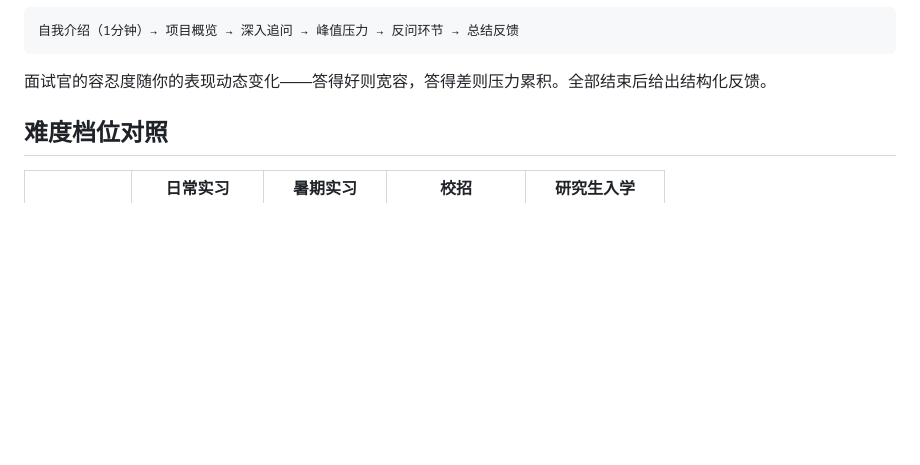
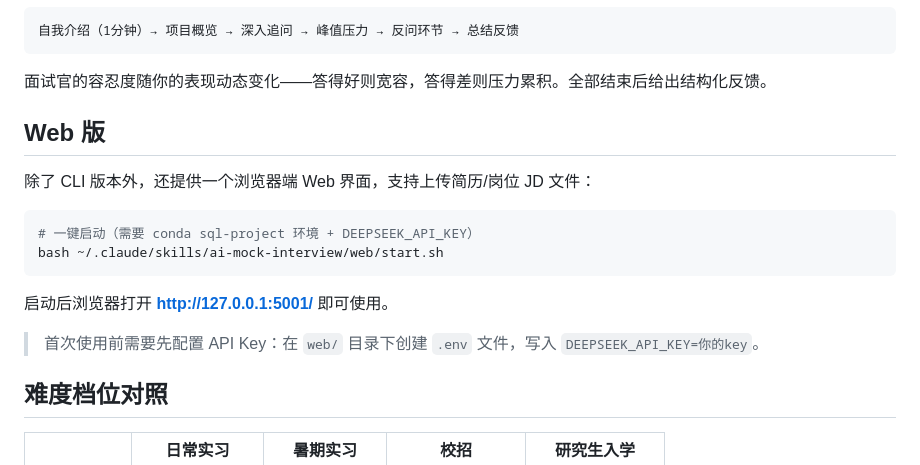
Before and after one commit to junyuliang1222/ai-mock-interview, a Markdown page: README.md, the part around the change. Rendered like a GitHub page; blank space fills up the shorter version.

Commit message:
README 添加 Web 版一键启动说明

````diff
--- a/README.md
+++ b/README.md
@@ -60,6 +60,19 @@ copy SKILL.md %USERPROFILE%\.claude\skills\ai-mock-interview\
 ```
 
 面试官的容忍度随你的表现动态变化——答得好则宽容，答得差则压力累积。全部结束后给出结构化反馈。
+
+## Web 版
+
+除了 CLI 版本外，还提供一个浏览器端 Web 界面，支持上传简历/岗位 JD 文件：
+
+```bash
+# 一键启动（需要 conda sql-project 环境 + DEEPSEEK_API_KEY）
+bash ~/.claude/skills/ai-mock-interview/web/start.sh
+```
+
+启动后浏览器打开 **http://127.0.0.1:5001/** 即可使用。
+
+> 首次使用前需要先配置 API Key：在 `web/` 目录下创建 `.env` 文件，写入 `DEEPSEEK_API_KEY=你的key`。
 
 ## 难度档位对照
 
````
